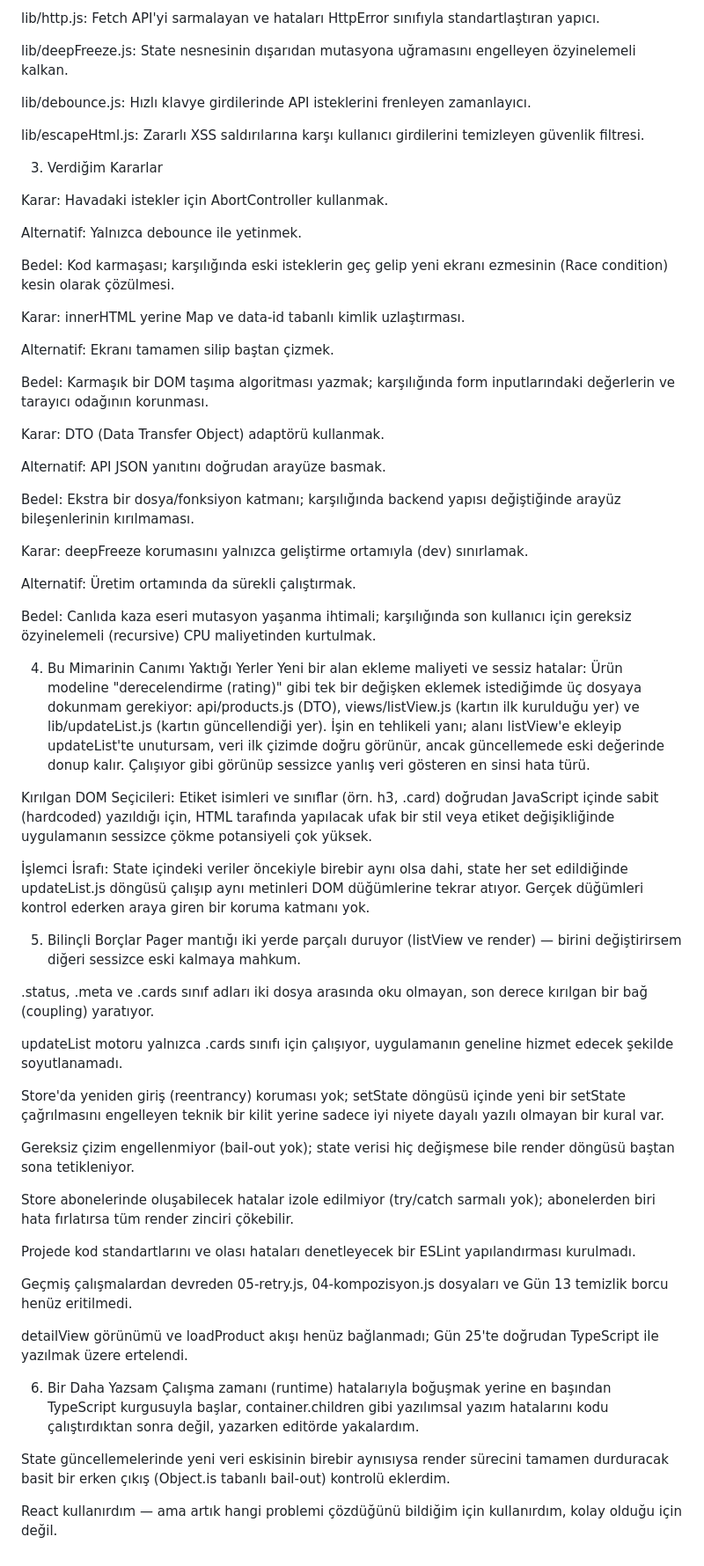
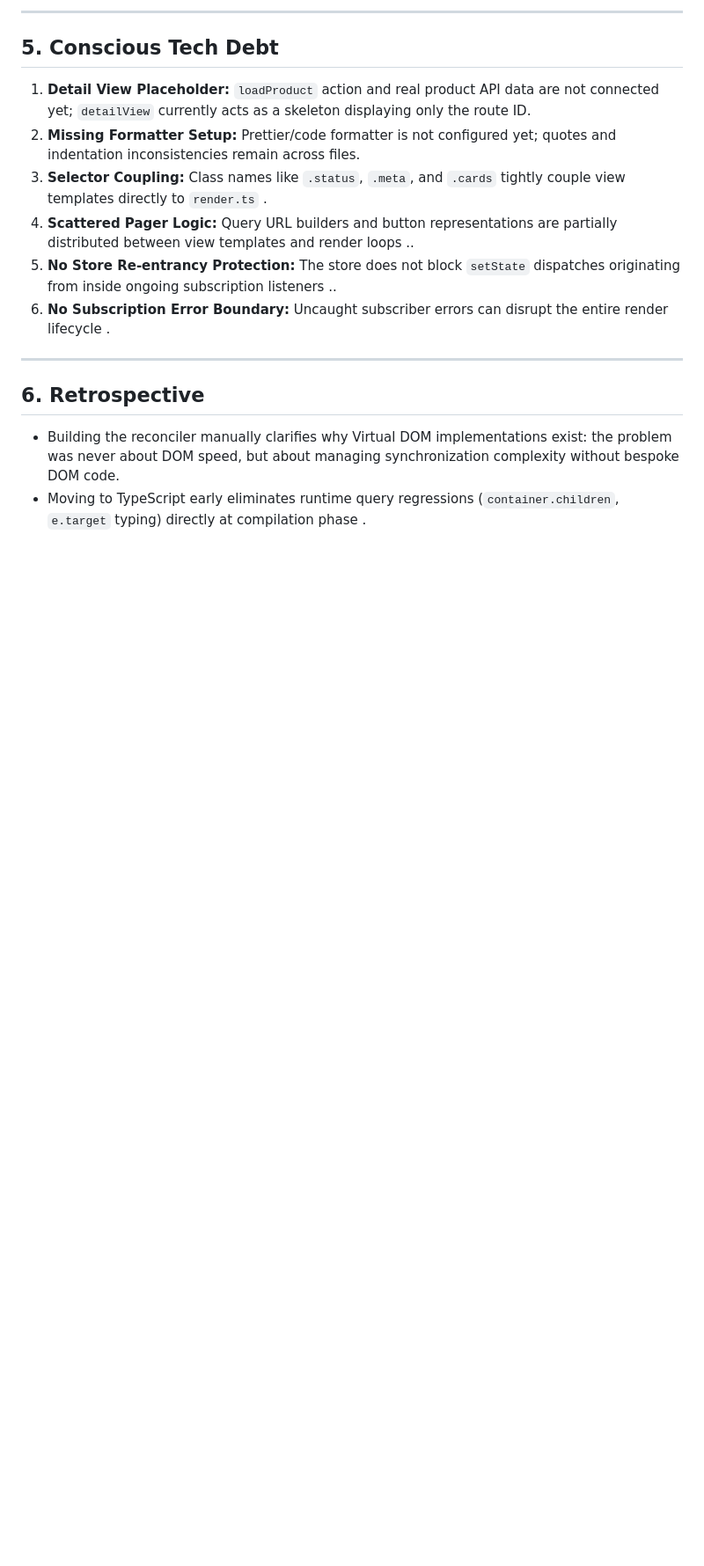
Before and after one commit to kaya-eyup/js-lab, a Markdown page: capstone-1/README.md, the part around one of its changes. Shown at 88% size. Drawn GitHub-style; blank space fills up the shorter version.

```diff
--- a/capstone-1/README.md
+++ b/capstone-1/README.md
@@ -25,67 +60,16 @@ api/products.js: Sunucu verisini arayüzün beklediği formata (DTO) çeviren a
 
-lib/http.js: Fetch API'yi sarmalayan ve hataları HttpError sınıfıyla standartlaştıran yapıcı.
+---
 
-lib/deepFreeze.js: State nesnesinin dışarıdan mutasyona uğramasını engelleyen özyinelemeli kalkan.
+## 5. Conscious Tech Debt
+1. **Detail View Placeholder:** `loadProduct` action and real product API data are not connected yet; `detailView` currently acts as a skeleton displaying only the route ID.
+2. **Missing Formatter Setup:** Prettier/code formatter is not configured yet; quotes and indentation inconsistencies remain across files.
+3. **Selector Coupling:** Class names like `.status`, `.meta`, and `.cards` tightly couple view templates directly to `render.ts` .
+4. **Scattered Pager Logic:** Query URL builders and button representations are partially distributed between view templates and render loops ..
+5. **No Store Re-entrancy Protection:** The store does not block `setState` dispatches originating from inside ongoing subscription listeners ..
+6. **No Subscription Error Boundary:** Uncaught subscriber errors can disrupt the entire render lifecycle .
 
-lib/debounce.js: Hızlı klavye girdilerinde API isteklerini frenleyen zamanlayıcı.
+---
 
-lib/escapeHtml.js: Zararlı XSS saldırılarına karşı kullanıcı girdilerini temizleyen güvenlik filtresi.
-
-3. Verdiğim Kararlar
-
-Karar: Havadaki istekler için AbortController kullanmak.
-
-Alternatif: Yalnızca debounce ile yetinmek.
-
-Bedel: Kod karmaşası; karşılığında eski isteklerin geç gelip yeni ekranı ezmesinin (Race condition) kesin olarak çözülmesi.
-
-Karar: innerHTML yerine Map ve data-id tabanlı kimlik uzlaştırması.
-
-Alternatif: Ekranı tamamen silip baştan çizmek.
-
-Bedel: Karmaşık bir DOM taşıma algoritması yazmak; karşılığında form inputlarındaki değerlerin ve tarayıcı odağının korunması.
-
-Karar: DTO (Data Transfer Object) adaptörü kullanmak.
-
-Alternatif: API JSON yanıtını doğrudan arayüze basmak.
-
-Bedel: Ekstra bir dosya/fonksiyon katmanı; karşılığında backend yapısı değiştiğinde arayüz bileşenlerinin kırılmaması.
-
-Karar: deepFreeze korumasını yalnızca geliştirme ortamıyla (dev) sınırlamak.
-
-Alternatif: Üretim ortamında da sürekli çalıştırmak.
-
-Bedel: Canlıda kaza eseri mutasyon yaşanma ihtimali; karşılığında son kullanıcı için gereksiz özyinelemeli (recursive) CPU maliyetinden kurtulmak.
-
-4. Bu Mimarinin Canımı Yaktığı Yerler
-Yeni bir alan ekleme maliyeti ve sessiz hatalar: Ürün modeline "derecelendirme (rating)" gibi tek bir değişken eklemek istediğimde üç dosyaya dokunmam gerekiyor: api/products.js (DTO), views/listView.js (kartın ilk kurulduğu yer) ve lib/updateList.js (kartın güncellendiği yer). İşin en tehlikeli yanı; alanı listView'e ekleyip updateList'te unutursam, veri ilk çizimde doğru görünür, ancak güncellemede eski değerinde donup kalır. Çalışıyor gibi görünüp sessizce yanlış veri gösteren en sinsi hata türü.
-
-Kırılgan DOM Seçicileri: Etiket isimleri ve sınıflar (örn. h3, .card) doğrudan JavaScript içinde sabit (hardcoded) yazıldığı için, HTML tarafında yapılacak ufak bir stil veya etiket değişikliğinde uygulamanın sessizce çökme potansiyeli çok yüksek.
-
-İşlemci İsrafı: State içindeki veriler öncekiyle birebir aynı olsa dahi, state her set edildiğinde updateList.js döngüsü çalışıp aynı metinleri DOM düğümlerine tekrar atıyor. Gerçek düğümleri kontrol ederken araya giren bir koruma katmanı yok.
-
-5. Bilinçli Borçlar
-Pager mantığı iki yerde parçalı duruyor (listView ve render) — birini değiştirirsem diğeri sessizce eski kalmaya mahkum.
-
-.status, .meta ve .cards sınıf adları iki dosya arasında oku olmayan, son derece kırılgan bir bağ (coupling) yaratıyor.
-
-updateList motoru yalnızca .cards sınıfı için çalışıyor, uygulamanın geneline hizmet edecek şekilde soyutlanamadı.
-
-Store'da yeniden giriş (reentrancy) koruması yok; setState döngüsü içinde yeni bir setState çağrılmasını engelleyen teknik bir kilit yerine sadece iyi niyete dayalı yazılı olmayan bir kural var.
-
-Gereksiz çizim engellenmiyor (bail-out yok); state verisi hiç değişmese bile render döngüsü baştan sona tetikleniyor.
-
-Store abonelerinde oluşabilecek hatalar izole edilmiyor (try/catch sarmalı yok); abonelerden biri hata fırlatırsa tüm render zinciri çökebilir.
-
-Projede kod standartlarını ve olası hataları denetleyecek bir ESLint yapılandırması kurulmadı.
-
-Geçmiş çalışmalardan devreden 05-retry.js, 04-kompozisyon.js dosyaları ve Gün 13 temizlik borcu henüz eritilmedi.
-
-detailView görünümü ve loadProduct akışı henüz bağlanmadı; Gün 25'te doğrudan TypeScript ile yazılmak üzere ertelendi.
-
-6. Bir Daha Yazsam
-Çalışma zamanı (runtime) hatalarıyla boğuşmak yerine en başından TypeScript kurgusuyla başlar, container.children gibi yazılımsal yazım hatalarını kodu çalıştırdıktan sonra değil, yazarken editörde yakalardım.
-
-State güncellemelerinde yeni veri eskisinin birebir aynısıysa render sürecini tamamen durduracak basit bir erken çıkış (Object.is tabanlı bail-out) kontrolü eklerdim.
-
-React kullanırdım — ama artık hangi problemi çözdüğünü bildiğim için kullanırdım, kolay olduğu için değil.
+## 6. Retrospective
+* Building the reconciler manually clarifies why Virtual DOM implementations exist: the problem was never about DOM speed, but about managing synchronization complexity without bespoke DOM code.
+* Moving to TypeScript early eliminates runtime query regressions (`container.children`, `e.target` typing) directly at compilation phase .
```
Also changed, not shown: other parts of capstone-1/README.md (+48 -13 lines).
